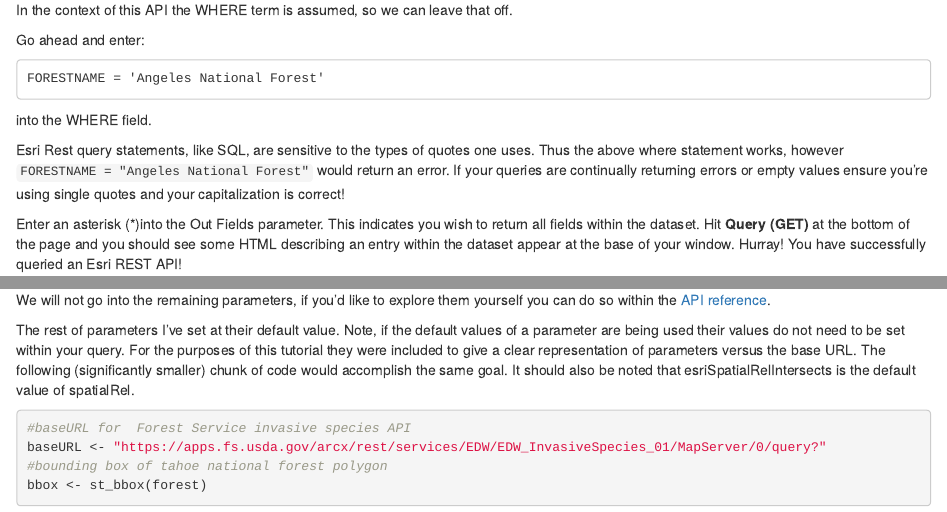
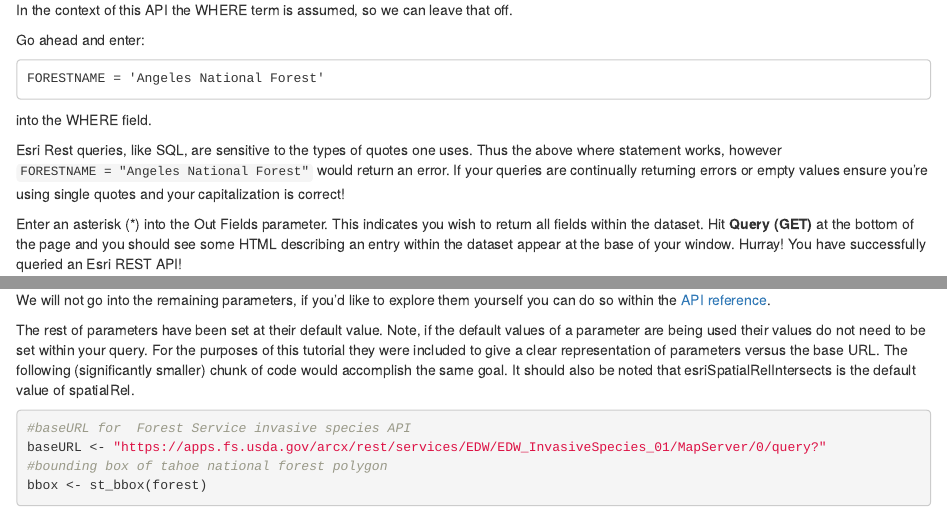
Before and after one commit to KDVdecisions/kdv_blog, an R Markdown document (content/post/esri_rest.Rmd): the page in a window 1100 px wide, from 810 px down, and a second part further down, joined at a grey line. Rendered offline with R 4.5, knitr and Pandoc, with nearby package versions; some code elsewhere in the file could not run offline.

Commit message:
Fixed spelling, awkward wording, etc.

````diff
--- a/content/post/esri_rest.Rmd
+++ b/content/post/esri_rest.Rmd
@@ -43,9 +43,9 @@ FORESTNAME = 'Angeles National Forest'
 
 into the WHERE field.
 
-Esri Rest query statements, like SQL, are sensitive to the types of quotes one uses.  Thus the above where statement works, however `FORESTNAME = "Angeles National Forest"` would return an error.  If your queries are continually returning errors or empty values ensure you're using single quotes and your capitalization is correct!
+Esri Rest queries, like SQL, are sensitive to the types of quotes one uses.  Thus the above where statement works, however `FORESTNAME = "Angeles National Forest"` would return an error.  If your queries are continually returning errors or empty values ensure you're using single quotes and your capitalization is correct!
 
-Enter an asterisk (\*)into the Out Fields parameter.  This indicates you wish to return all fields within the dataset.  Hit **Query (GET)** at the bottom of the page and you should see some HTML describing an entry within the dataset appear at the base of your window.  Hurray!  You have successfully queried an Esri REST API!
+Enter an asterisk (\*) into the Out Fields parameter.  This indicates you wish to return all fields within the dataset.  Hit **Query (GET)** at the bottom of the page and you should see some HTML describing an entry within the dataset appear at the base of your window.  Hurray!  You have successfully queried an Esri REST API!
 
 Moving forward, let's generalize this WHERE clause just a bit.  For instance, let's say you aren't quite certain about the name of the national forest polygon you're interested in obtaining.  Or, better yet, let's say you're implementing this query within a program which takes in user input describing which national forest polygon to request, however you can't depend on your users to enter a full or exact forest name.  Try:
 
@@ -164,7 +164,7 @@ This is the parameter which dictates which fields of the dataset will be returne
 
 We will not go into the remaining parameters, if you'd like to explore them yourself you can do so within the [API reference](https://gis.fws.gov/arcgis/sdk/rest/index.html#//02ss0000006v000000).
 
-The rest of parameters I've set at their default value.  Note, if the default values of a parameter are being used their values do not need to be set within your query. For the purposes of this tutorial they were included to give a clear representation of parameters versus the base URL.  The following (significantly smaller) chunk of code would accomplish the same goal.  It should also be noted that esriSpatialRelIntersects is the default value of spatialRel.
+The rest of parameters have been set at their default value.  Note, if the default values of a parameter are being used their values do not need to be set within your query. For the purposes of this tutorial they were included to give a clear representation of parameters versus the base URL.  The following (significantly smaller) chunk of code would accomplish the same goal.  It should also be noted that esriSpatialRelIntersects is the default value of spatialRel.
 
 ```{r query_invasive, echo=TRUE, warning = F, message=F, results=F}
 #baseURL for  Forest Service invasive species API
````
Also changed, not shown: content/post/esri_rest.html, content/post/esri_rest.Rmd (4 more changed lines), 1 other file.
